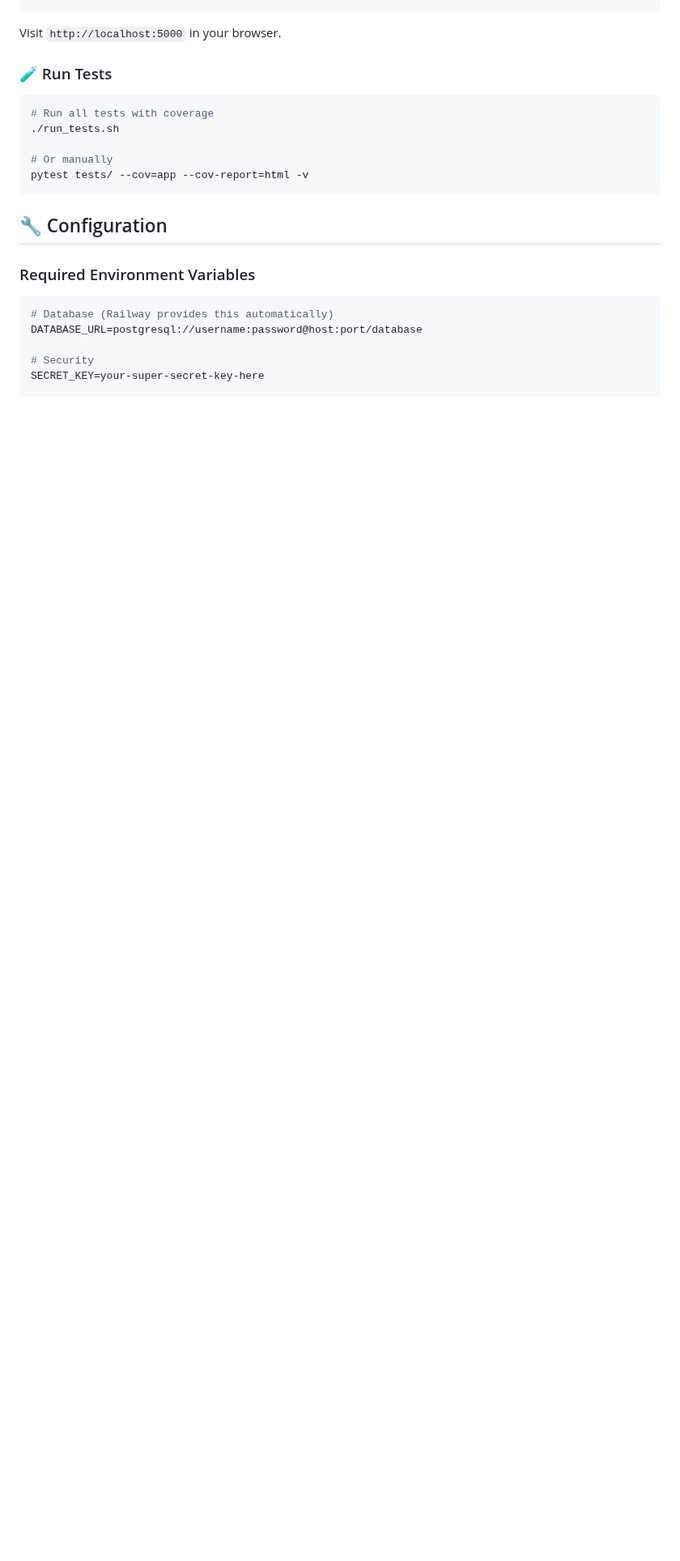
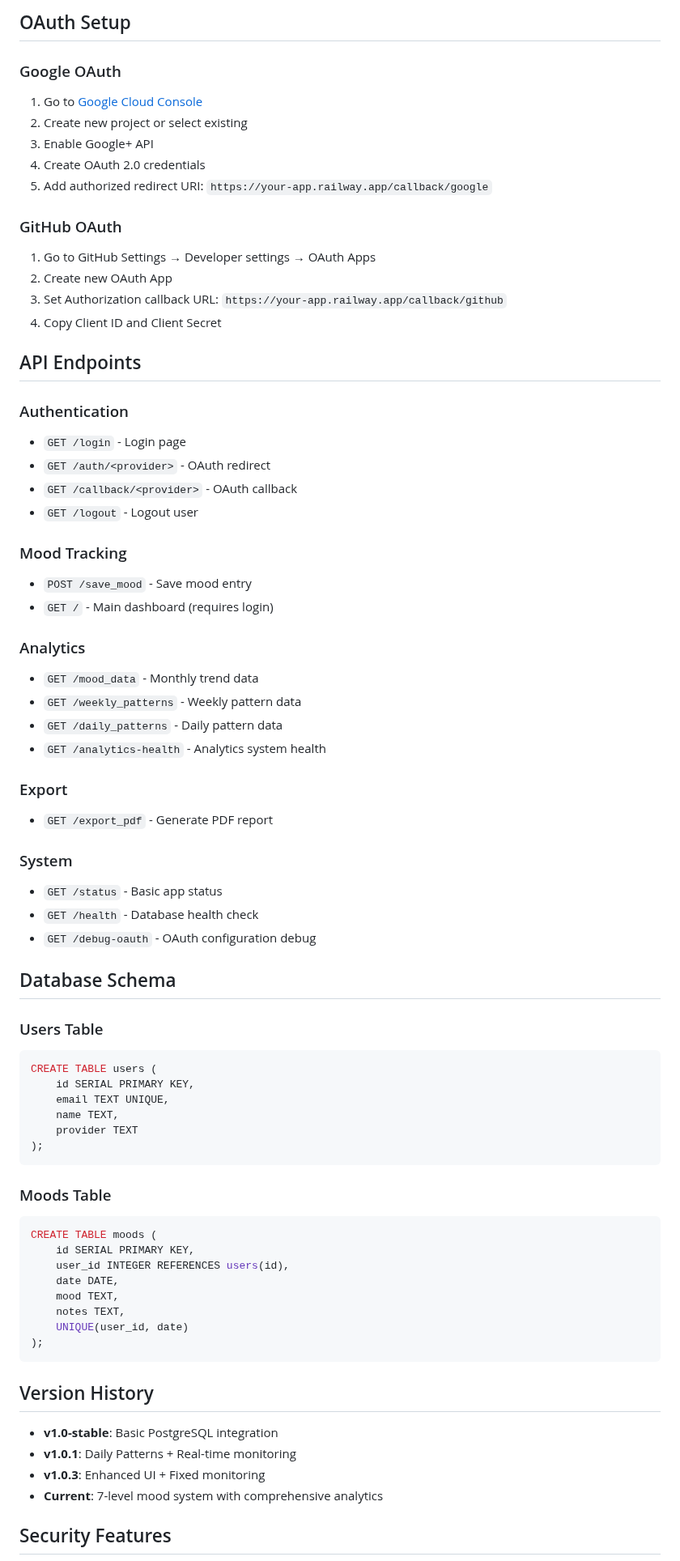
Before and after one commit to alsophocus/mood-tracker, a Markdown page: README.md, the part around one of its changes. Shown at 81% size. GitHub-like rendering; blank space fills up the shorter version.

````diff
--- a/README.md
+++ b/README.md
@@ -94,23 +117,74 @@ python app.py
+## OAuth Setup
+
+### Google OAuth
+1. Go to [Google Cloud Console](https://console.cloud.google.com/)
+2. Create new project or select existing
+3. Enable Google+ API
+4. Create OAuth 2.0 credentials
+5. Add authorized redirect URI: `https://your-app.railway.app/callback/google`
+
+### GitHub OAuth
+1. Go to GitHub Settings → Developer settings → OAuth Apps
+2. Create new OAuth App
+3. Set Authorization callback URL: `https://your-app.railway.app/callback/github`
+4. Copy Client ID and Client Secret
+
+## API Endpoints
+
+### Authentication
+- `GET /login` - Login page
+- `GET /auth/<provider>` - OAuth redirect
+- `GET /callback/<provider>` - OAuth callback
+- `GET /logout` - Logout user
+
+### Mood Tracking
+- `POST /save_mood` - Save mood entry
+- `GET /` - Main dashboard (requires login)
+
+### Analytics
+- `GET /mood_data` - Monthly trend data
+- `GET /weekly_patterns` - Weekly pattern data
+- `GET /daily_patterns` - Daily pattern data
+- `GET /analytics-health` - Analytics system health
+
+### Export
+- `GET /export_pdf` - Generate PDF report
+
+### System
+- `GET /status` - Basic app status
+- `GET /health` - Database health check
+- `GET /debug-oauth` - OAuth configuration debug
+
+## Database Schema
+
+### Users Table
+```sql
+CREATE TABLE users (
+    id SERIAL PRIMARY KEY,
+    email TEXT UNIQUE,
+    name TEXT,
+    provider TEXT
+);
 ```
 
-Visit `http://localhost:5000` in your browser.
-
-### 🧪 Run Tests
-```bash
-# Run all tests with coverage
-./run_tests.sh
-
-# Or manually
-pytest tests/ --cov=app --cov-report=html -v
+### Moods Table
+```sql
+CREATE TABLE moods (
+    id SERIAL PRIMARY KEY,
+    user_id INTEGER REFERENCES users(id),
+    date DATE,
+    mood TEXT,
+    notes TEXT,
+    UNIQUE(user_id, date)
+);
 ```
 
-## 🔧 Configuration
+## Version History
 
-### Required Environment Variables
-```bash
-# Database (Railway provides this automatically)
-DATABASE_URL=postgresql://username:password@host:port/database
+- **v1.0-stable**: Basic PostgreSQL integration
+- **v1.0.1**: Daily Patterns + Real-time monitoring
+- **v1.0.3**: Enhanced UI + Fixed monitoring
+- **Current**: 7-level mood system with comprehensive analytics
 
-# Security
-SECRET_KEY=your-super-secret-key-here
+## Security Features
 
````
Also changed, not shown: other parts of README.md (+83 -260 lines), TESTING.md (deleted, +0 -251 lines).
